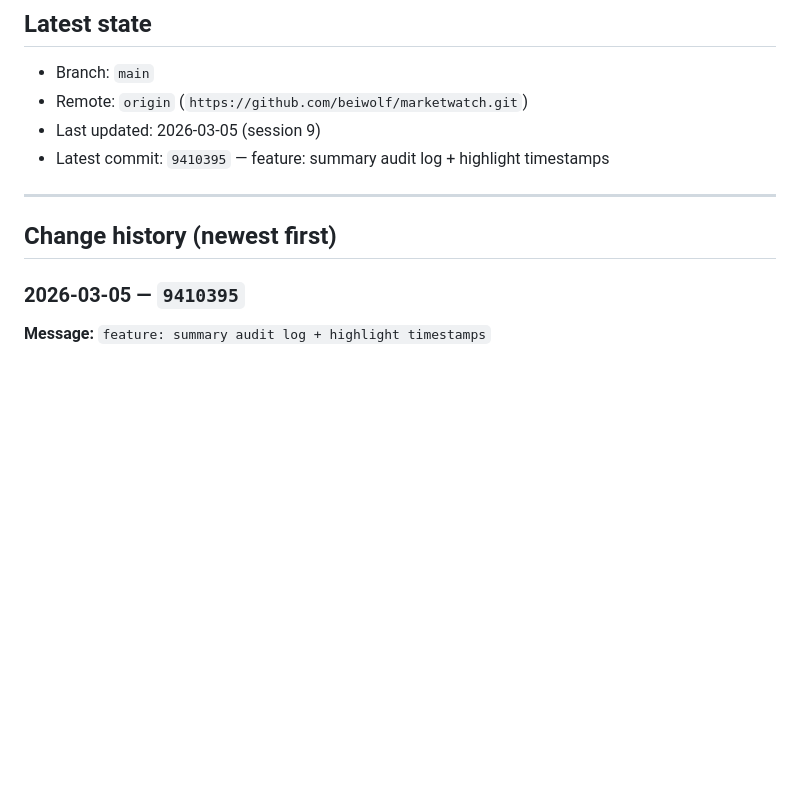
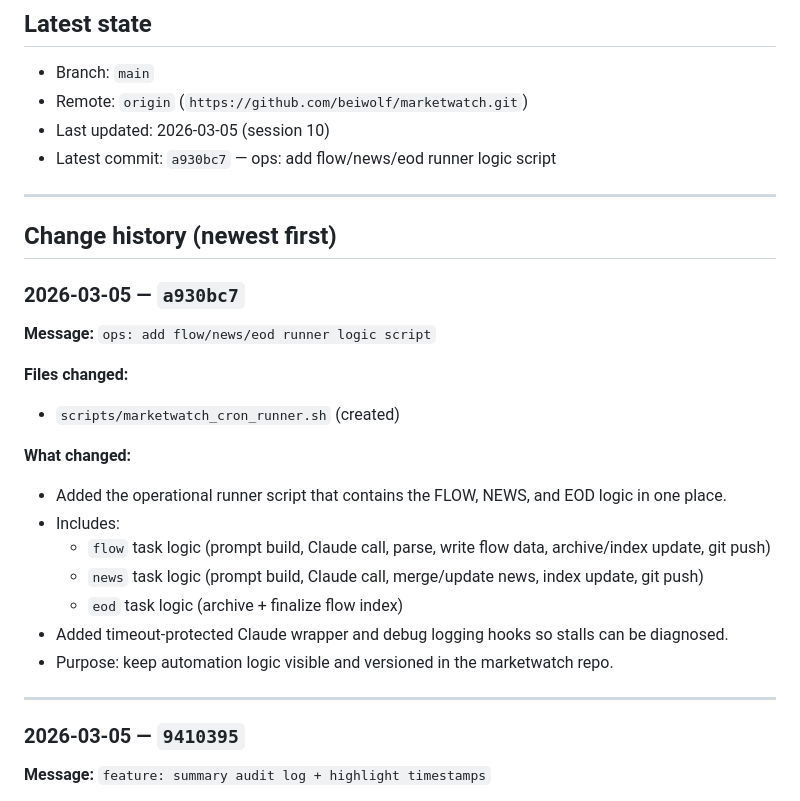
Before and after one commit to beiwolf/marketwatch, a Markdown page: MEMORY_BANK.md, the part around the change. Drawn GitHub-style; blank space fills up the shorter version.

Commit message:
docs: update memory bank for runner script migration

```diff
--- a/MEMORY_BANK.md
+++ b/MEMORY_BANK.md
@@ -5,12 +5,29 @@ Canonical running memory of repository changes and why they were made.
 ## Latest state
 - Branch: `main`
 - Remote: `origin` (`https://github.com/beiwolf/marketwatch.git`)
-- Last updated: 2026-03-05 (session 9)
-- Latest commit: `9410395` — feature: summary audit log + highlight timestamps
+- Last updated: 2026-03-05 (session 10)
+- Latest commit: `a930bc7` — ops: add flow/news/eod runner logic script
 
 ---
 
 ## Change history (newest first)
+
+### 2026-03-05 — `a930bc7`
+**Message:** `ops: add flow/news/eod runner logic script`
+
+**Files changed:**
+- `scripts/marketwatch_cron_runner.sh` (created)
+
+**What changed:**
+- Added the operational runner script that contains the FLOW, NEWS, and EOD logic in one place.
+- Includes:
+  - `flow` task logic (prompt build, Claude call, parse, write flow data, archive/index update, git push)
+  - `news` task logic (prompt build, Claude call, merge/update news, index update, git push)
+  - `eod` task logic (archive + finalize flow index)
+- Added timeout-protected Claude wrapper and debug logging hooks so stalls can be diagnosed.
+- Purpose: keep automation logic visible and versioned in the marketwatch repo.
+
+---
 
 ### 2026-03-05 — `9410395`
 **Message:** `feature: summary audit log + highlight timestamps`
```
